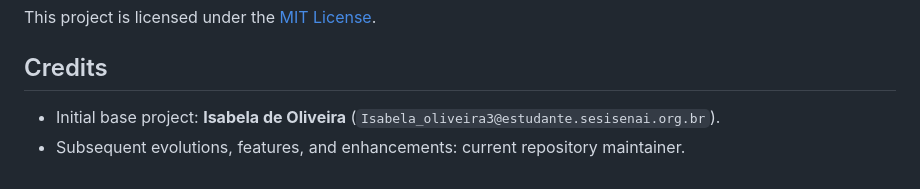
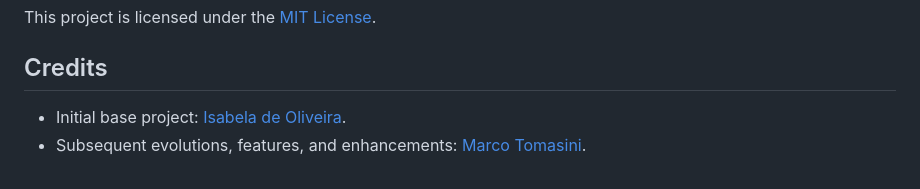
Before and after one commit to Marco-Tomasini/LinkedIn-Banner-Studio, a Markdown page: README.md, the part around the change. GitHub-like rendering.

```diff
--- a/README.md
+++ b/README.md
@@ -67,5 +67,5 @@ This project is licensed under the [MIT License](LICENSE).
 
 ## Credits
 
-- Initial base project: **Isabela de Oliveira** (`Isabela_oliveira3@estudante.sesisenai.org.br`).
-- Subsequent evolutions, features, and enhancements: current repository maintainer.
+- Initial base project: [Isabela de Oliveira](https://github.com/isabela728).
+- Subsequent evolutions, features, and enhancements: [Marco Tomasini](https://github.com/marco-tomasini).
```
Also changed, not shown: README.pt-BR.md (+2 -2 lines).
